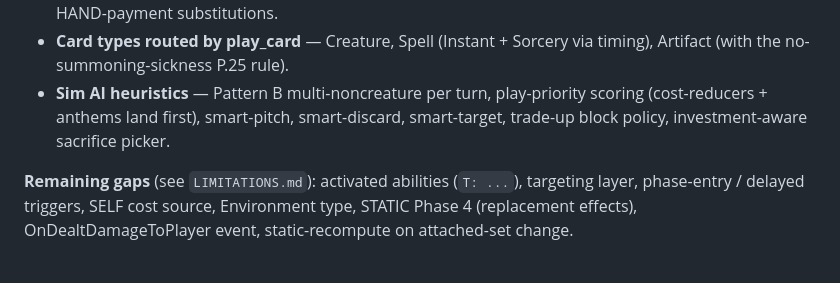
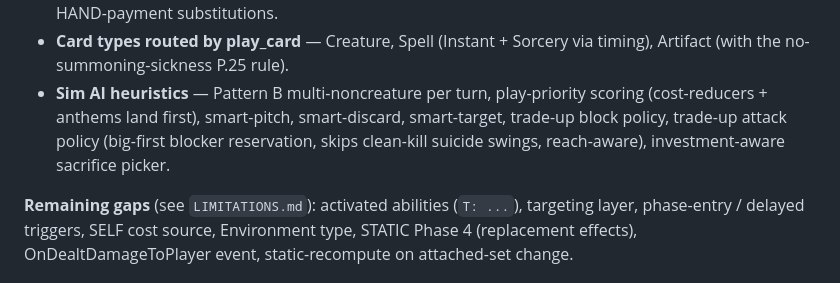
Before and after one commit to teranos/tsot, a Markdown page: README.md, the part around the change. Drawn GitHub-style.

Commit message:
docs catch up to smarter attack AI and the removed variant matchup subcommand

```diff
--- a/README.md
+++ b/README.md
@@ -22,7 +22,7 @@ Mid-engine. Plays a turn end-to-end including combat, fires Lua handlers, suppor
 - **STATIC Phase 1 + 2 + 3 + 3.5** — stat anthems, keyword grants (flying, haste, vigilance), state-reading predicates, source-only / attached-host scopes, kind / has-keyword filters, action restrictions (cannot-attack, cannot-be-cost-paid), cost-reduction modifiers.
 - **Costs** — HAND, MILL, GRAVEYARD, SACRIFICE (with kind filter); P.24a jewel tap and P.24b crystal tap as HAND-payment substitutions.
 - **Card types routed by play_card** — Creature, Spell (Instant + Sorcery via timing), Artifact (with the no-summoning-sickness P.25 rule).
-- **Sim AI heuristics** — Pattern B multi-noncreature per turn, play-priority scoring (cost-reducers + anthems land first), smart-pitch, smart-discard, smart-target, trade-up block policy, investment-aware sacrifice picker.
+- **Sim AI heuristics** — Pattern B multi-noncreature per turn, play-priority scoring (cost-reducers + anthems land first), smart-pitch, smart-discard, smart-target, trade-up block policy, trade-up attack policy (big-first blocker reservation, skips clean-kill suicide swings, reach-aware), investment-aware sacrifice picker.
 
 **Remaining gaps** (see `LIMITATIONS.md`): activated abilities (`T: ...`), targeting layer, phase-entry / delayed triggers, SELF cost source, Environment type, STATIC Phase 4 (replacement effects), OnDealtDamageToPlayer event, static-recompute on attached-set change.
 
```
Also changed, not shown: EA.md (+5 -5 lines), LIMITATIONS.md (+1 -1 lines).
